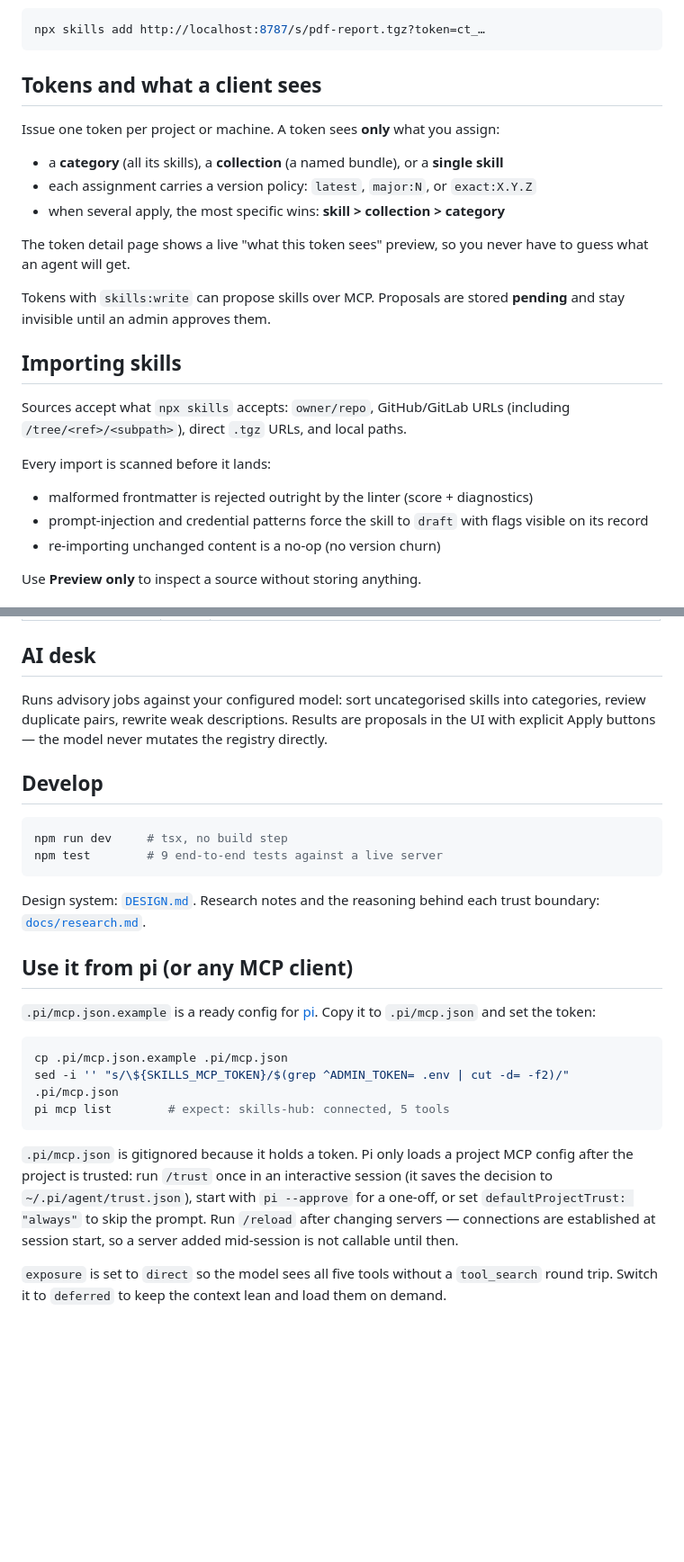
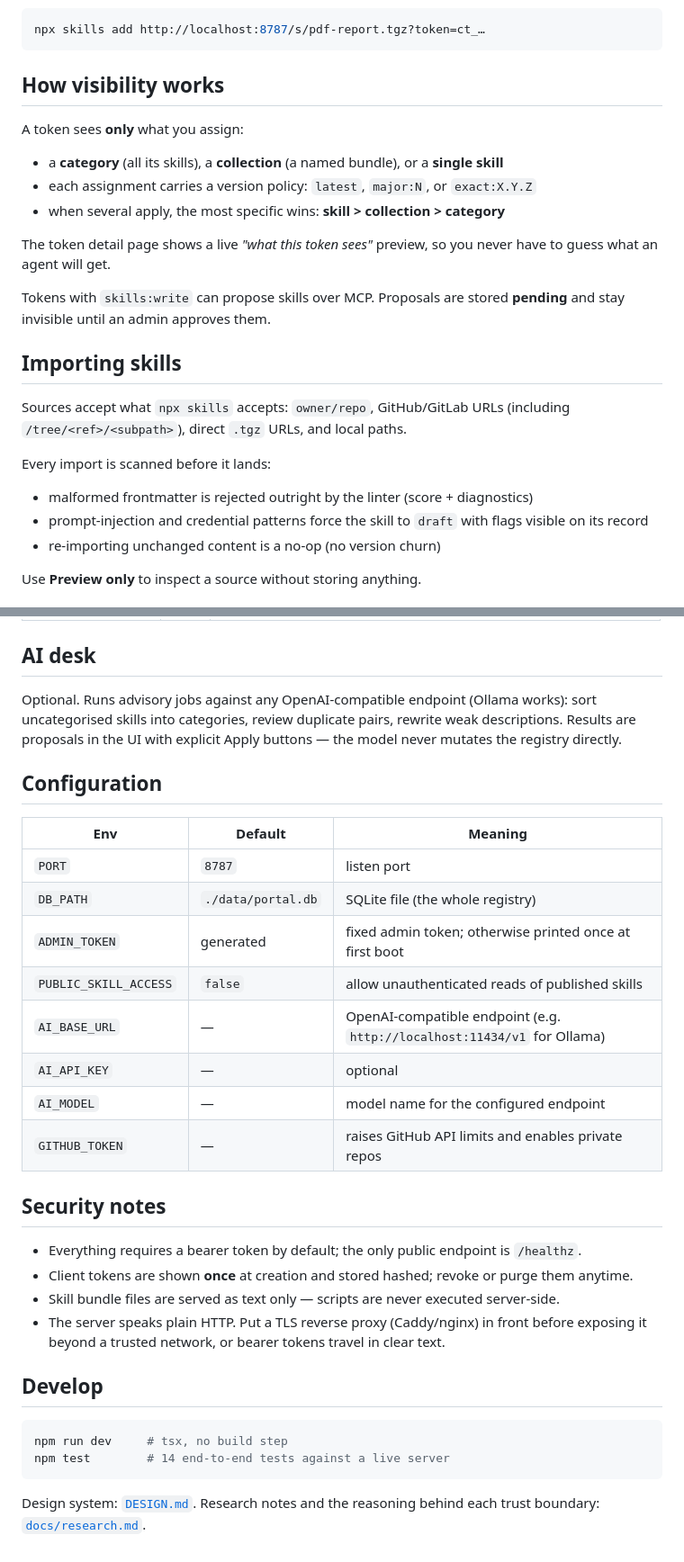
Before and after one commit to bacnh85/skills-hub, a Markdown page: README.md, 2 parts joined by grey strips. Shown at 90% size. Drawn GitHub-style; blank space fills up the shorter version.

````diff
--- a/README.md
+++ b/README.md
@@ -52,16 +73,17 @@ Or install a skill directly with the standard CLI — no plugin needed:
 npx skills add http://localhost:8787/s/pdf-report.tgz?token=ct_…
 ```
 
-## Tokens and what a client sees
+## How visibility works
 
-Issue one token per project or machine. A token sees **only** what you assign:
+A token sees **only** what you assign:
 
-- a **category** (all its skills), a **collection** (a named bundle), or a **single skill**
+- a **category** (all its skills), a **collection** (a named bundle), or a
+  **single skill**
 - each assignment carries a version policy: `latest`, `major:N`, or `exact:X.Y.Z`
 - when several apply, the most specific wins: **skill > collection > category**
 
-The token detail page shows a live "what this token sees" preview, so you never
-have to guess what an agent will get.
+The token detail page shows a live *"what this token sees"* preview, so you
+never have to guess what an agent will get.
 
 Tokens with `skills:write` can propose skills over MCP. Proposals are stored
 **pending** and stay invisible until an admin approves them.
@@ -74,7 +96,8 @@ Sources accept what `npx skills` accepts: `owner/repo`, GitHub/GitLab URLs
 Every import is scanned before it lands:
 
 - malformed frontmatter is rejected outright by the linter (score + diagnostics)
-- prompt-injection and credential patterns force the skill to `draft` with flags visible on its record
+- prompt-injection and credential patterns force the skill to `draft` with flags
+  visible on its record
 - re-importing unchanged content is a no-op (no version churn)
 
 Use **Preview only** to inspect a source without storing anything.
@@ -91,39 +114,42 @@ Use **Preview only** to inspect a source without storing anything.
 
 ## AI desk
 
-Runs advisory jobs against your configured model: sort uncategorised skills into
-categories, review duplicate pairs, rewrite weak descriptions. Results are
-proposals in the UI with explicit Apply buttons — the model never mutates the
-registry directly.
+Optional. Runs advisory jobs against any OpenAI-compatible endpoint (Ollama
+works): sort uncategorised skills into categories, review duplicate pairs,
+rewrite weak descriptions. Results are proposals in the UI with explicit Apply
+buttons — the model never mutates the registry directly.
+
+## Configuration
+
+| Env | Default | Meaning |
+|---|---|---|
+| `PORT` | `8787` | listen port |
+| `DB_PATH` | `./data/portal.db` | SQLite file (the whole registry) |
+| `ADMIN_TOKEN` | generated | fixed admin token; otherwise printed once at first boot |
+| `PUBLIC_SKILL_ACCESS` | `false` | allow unauthenticated reads of published skills |
+| `AI_BASE_URL` | — | OpenAI-compatible endpoint (e.g. `http://localhost:11434/v1` for Ollama) |
+| `AI_API_KEY` | — | optional |
+| `AI_MODEL` | — | model name for the configured endpoint |
+| `GITHUB_TOKEN` | — | raises GitHub API limits and enables private repos |
+
+## Security notes
+
+- Everything requires a bearer token by default; the only public endpoint is
+  `/healthz`.
+- Client tokens are shown **once** at creation and stored hashed; revoke or
+  purge them anytime.
+- Skill bundle files are served as text only — scripts are never executed
+  server-side.
+- The server speaks plain HTTP. Put a TLS reverse proxy (Caddy/nginx) in front
+  before exposing it beyond a trusted network, or bearer tokens travel in
+  clear text.
 
 ## Develop
 
 ```bash
 npm run dev     # tsx, no build step
-npm test        # 9 end-to-end tests against a live server
+npm test        # 14 end-to-end tests against a live server
 ```
 
-Design system: [`DESIGN.md`](DESIGN.md). Research notes and the reasoning behind
-each trust boundary: [`docs/research.md`](docs/research.md).
-
-## Use it from pi (or any MCP client)
-
-`.pi/mcp.json.example` is a ready config for [pi](https://pi.dev). Copy it to
-`.pi/mcp.json` and set the token:
-
-```bash
-cp .pi/mcp.json.example .pi/mcp.json
-sed -i '' "s/\${SKILLS_MCP_TOKEN}/$(grep ^ADMIN_TOKEN= .env | cut -d= -f2)/" .pi/mcp.json
-pi mcp list        # expect: skills-hub: connected, 5 tools
-```
-
-`.pi/mcp.json` is gitignored because it holds a token. Pi only loads a project
-MCP config after the project is trusted: run `/trust` once in an interactive
-session (it saves the decision to `~/.pi/agent/trust.json`), start with
-`pi --approve` for a one-off, or set `defaultProjectTrust: "always"` to skip the
-prompt. Run `/reload` after changing servers — connections are established at
-session start, so a server added mid-session is not callable until then.
-
-`exposure` is set to `direct` so the model sees all five tools without a
-`tool_search` round trip. Switch it to `deferred` to keep the context lean and
-load them on demand.
+Design system: [`DESIGN.md`](DESIGN.md). Research notes and the reasoning
+behind each trust boundary: [`docs/research.md`](docs/research.md).
````
Also changed, not shown: other parts of README.md (+51 -30 lines), docs/screenshots/dashboard-dark.png (added), docs/screenshots/dashboard-light.png (added), docs/screenshots/skills.png (added), docs/screenshots/token-detail.png (added), 1 other file.
